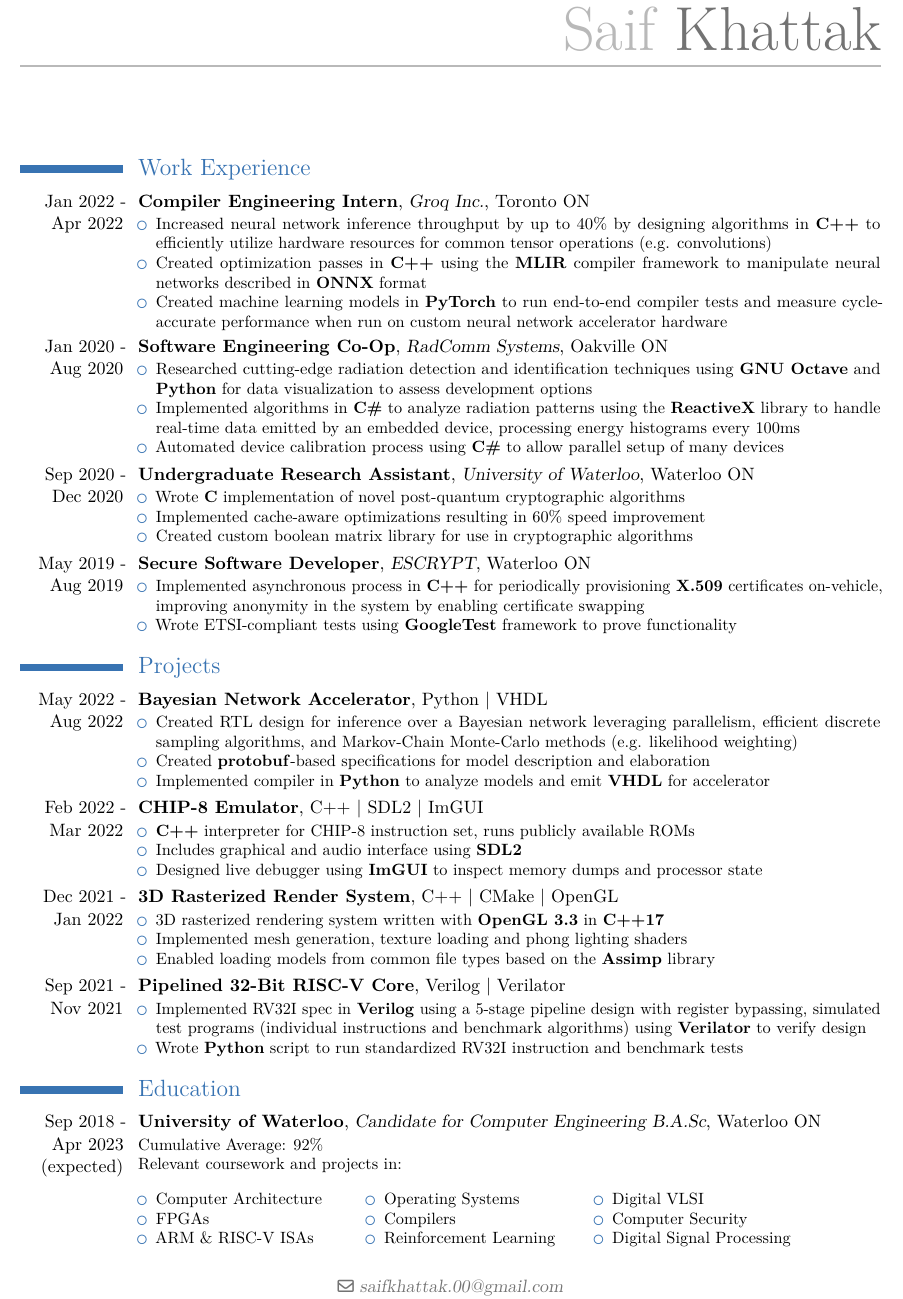
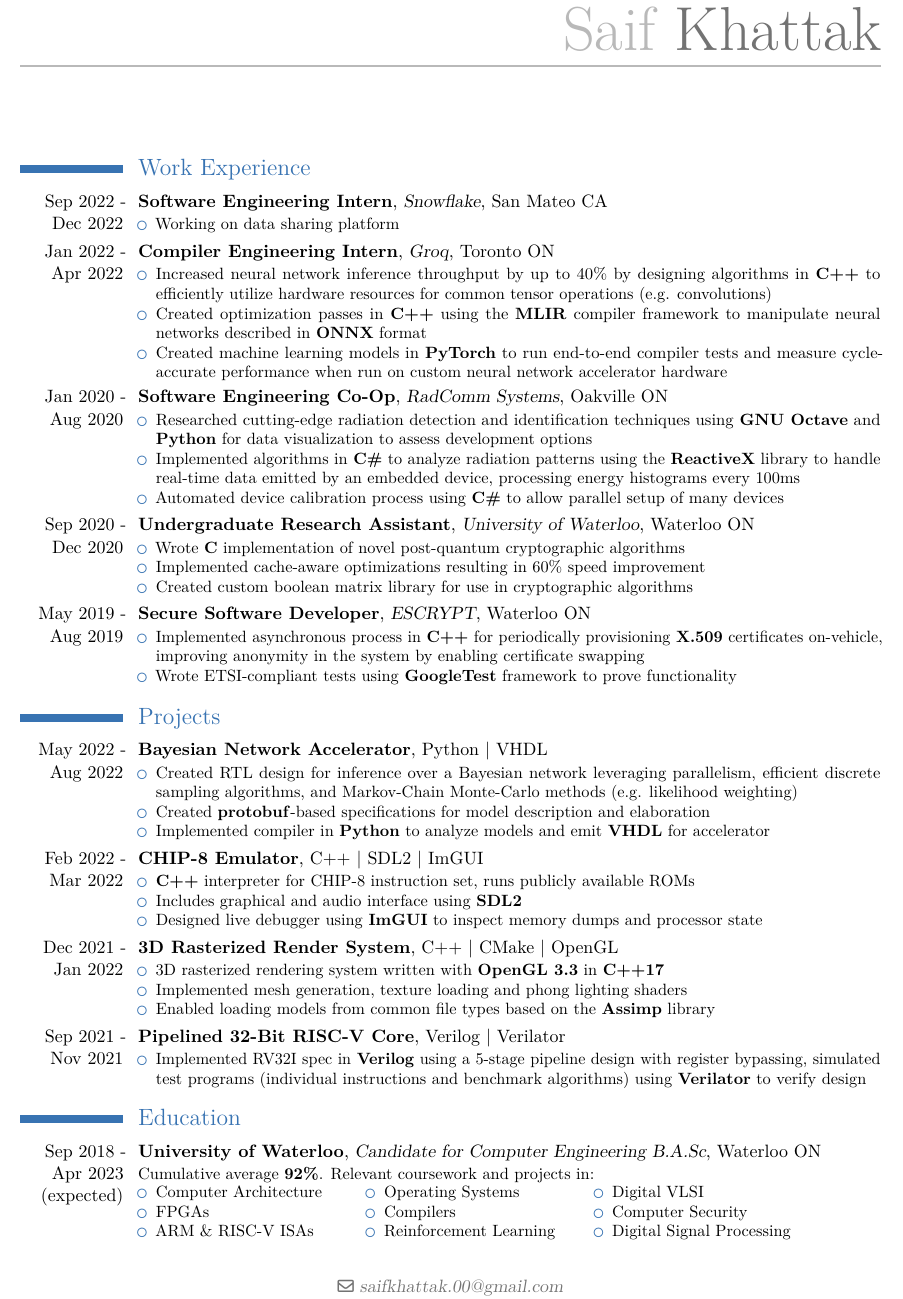
Before and after one commit to saifk00/resume, a LaTeX CV (resume.tex): part of the page, cut so that both start at the same text. Compiled offline with pdfLaTeX.

Commit message:
Add Snowflake

```diff
--- a/resume.tex
+++ b/resume.tex
@@ -16,7 +16,11 @@
 \begin{document}
 \makecvtitle
 \section{Work Experience}
-\cventry{Jan 2022 - Apr 2022}{Compiler Engineering Intern}{Groq Inc.}{Toronto ON}{}
+\cventry{Sep 2022 - Dec 2022}{Software Engineering Intern}{Snowflake}{San Mateo CA}{}
+{\begin{itemize}
+    \item Working on data sharing platform
+\end{itemize}}
+\cventry{Jan 2022 - Apr 2022}{Compiler Engineering Intern}{Groq}{Toronto ON}{}
 {\begin{itemize}
     \item Increased neural network inference throughput by up to 40\% by designing algorithms in \textbf{C++} to efficiently utilize hardware resources for common tensor operations (e.g. convolutions)
     \item Created optimization passes in \textbf{C++} using the \textbf{MLIR} compiler framework to manipulate neural networks described in \textbf{ONNX} format
@@ -72,7 +76,7 @@
 \cventry{Sep 2021 - Nov 2021}{Pipelined 32-Bit RISC-V Core}{}{Verilog | Verilator}{}
 {\begin{itemize}
     \item Implemented RV32I spec in \textbf{Verilog} using a 5-stage pipeline design with register bypassing, simulated test programs (individual instructions and benchmark algorithms) using \textbf{Verilator} to verify design
-    \item Wrote \textbf{Python} script to run standardized RV32I instruction and benchmark tests
+    %\item Wrote \textbf{Python} script to run standardized RV32I instruction and benchmark tests
     %\item 5-stage pipeline with static branch prediction, register bypassing, hazard detection
 \end{itemize}}
 
@@ -86,9 +90,7 @@
 \section{Education}
 \cventry{Sep 2018 - Apr 2023 (expected)}{University of Waterloo}{Candidate for Computer Engineering B.A.Sc}{Waterloo ON}{}
 {
-    Cumulative Average: 92\%\\
-    Relevant coursework and projects in:\\
-    \\
+    Cumulative average \textbf{92\%}. Relevant coursework and projects in:\\
 \begin{minipage}{0.3\textwidth}
 \begin{itemize}
     \item Computer Architecture
```
Also changed, not shown: resume.pdf.
